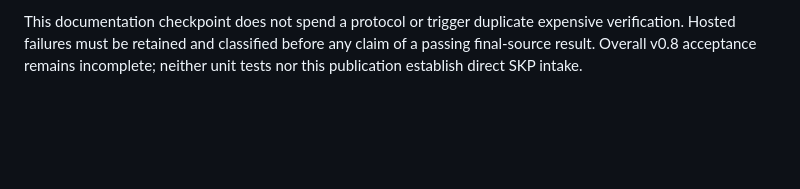
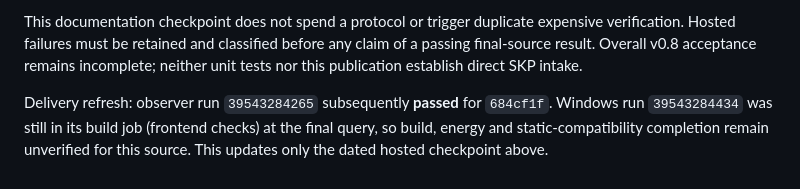
Before and after one commit to AdrianIp0204/GreenLens, a Markdown page: docs/v0.8-oct21-allocation-continuation.md, the part around the change. Rendered like a GitHub page; blank space fills up the shorter version.

Commit message:
Record successful allocation-source observer verification [skip ci]

```diff
--- a/docs/v0.8-oct21-allocation-continuation.md
+++ b/docs/v0.8-oct21-allocation-continuation.md
@@ -158,3 +158,8 @@ This documentation checkpoint does not spend a protocol or trigger duplicate
 expensive verification. Hosted failures must be retained and classified before
 any claim of a passing final-source result. Overall v0.8 acceptance remains
 incomplete; neither unit tests nor this publication establish direct SKP intake.
+
+Delivery refresh: observer run `39543284265` subsequently **passed** for
+`684cf1f`. Windows run `39543284434` was still in its build job (frontend checks)
+at the final query, so build, energy and static-compatibility completion remain
+unverified for this source. This updates only the dated hosted checkpoint above.
```
